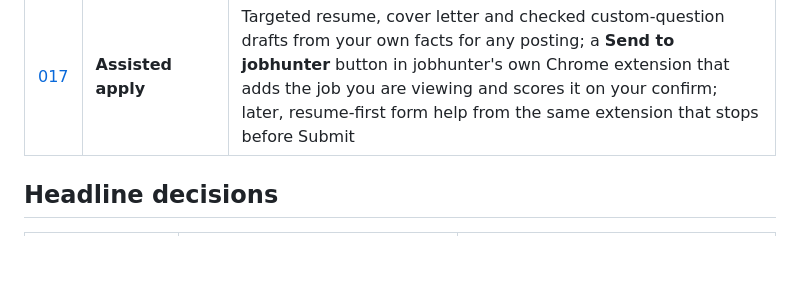
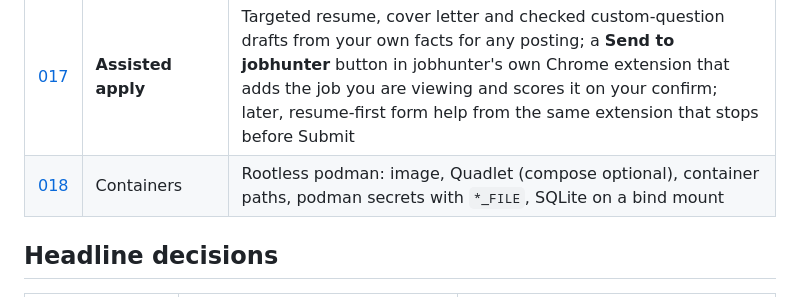
Before and after one commit to DanielJoyce/jobber, a Markdown page: specs/README.md, the part around the change. GitHub-like rendering; blank space fills up the shorter version.

```diff
--- a/specs/README.md
+++ b/specs/README.md
@@ -27,6 +27,7 @@ Status: **design, awaiting your approval.** No implementation code written yet.
 | [015](015-apply-links.md) | **Apply links** | Button straight to the employer's application, redirects resolved |
 | [016](016-alternative-scorers.md) | Alternative scorers | OpenRouter, Jev Router, local models on this hardware, rollout by measurement |
 | [017](017-assisted-apply.md) | **Assisted apply** | Targeted resume, cover letter and checked custom-question drafts from your own facts for any posting; a **Send to jobhunter** button in jobhunter's own Chrome extension that adds the job you are viewing and scores it on your confirm; later, resume-first form help from the same extension that stops before Submit |
+| [018](018-containers.md) | Containers | Rootless podman: image, Quadlet (compose optional), container paths, podman secrets with `*_FILE`, SQLite on a bind mount |
 
 ## Headline decisions
 
```
Also changed, not shown: specs/018-containers.md (added, +369 -0 lines).
